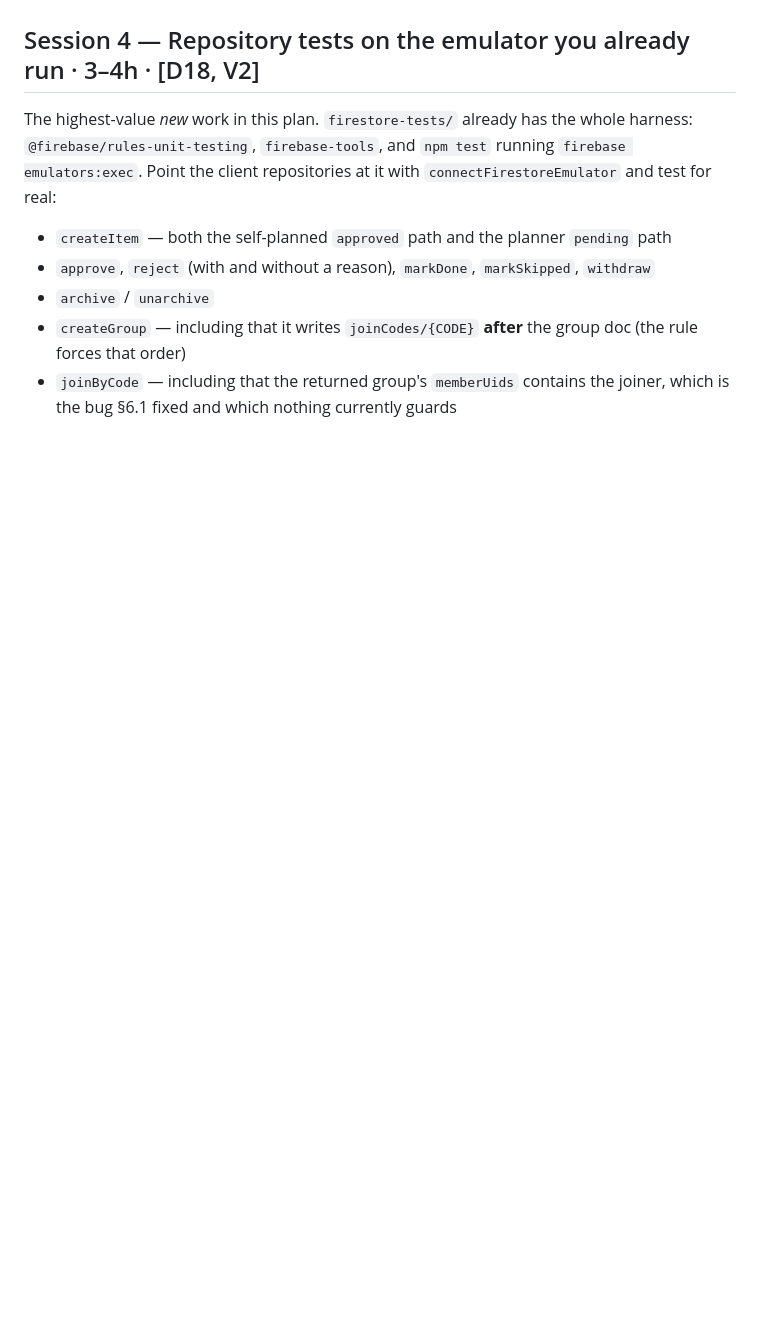
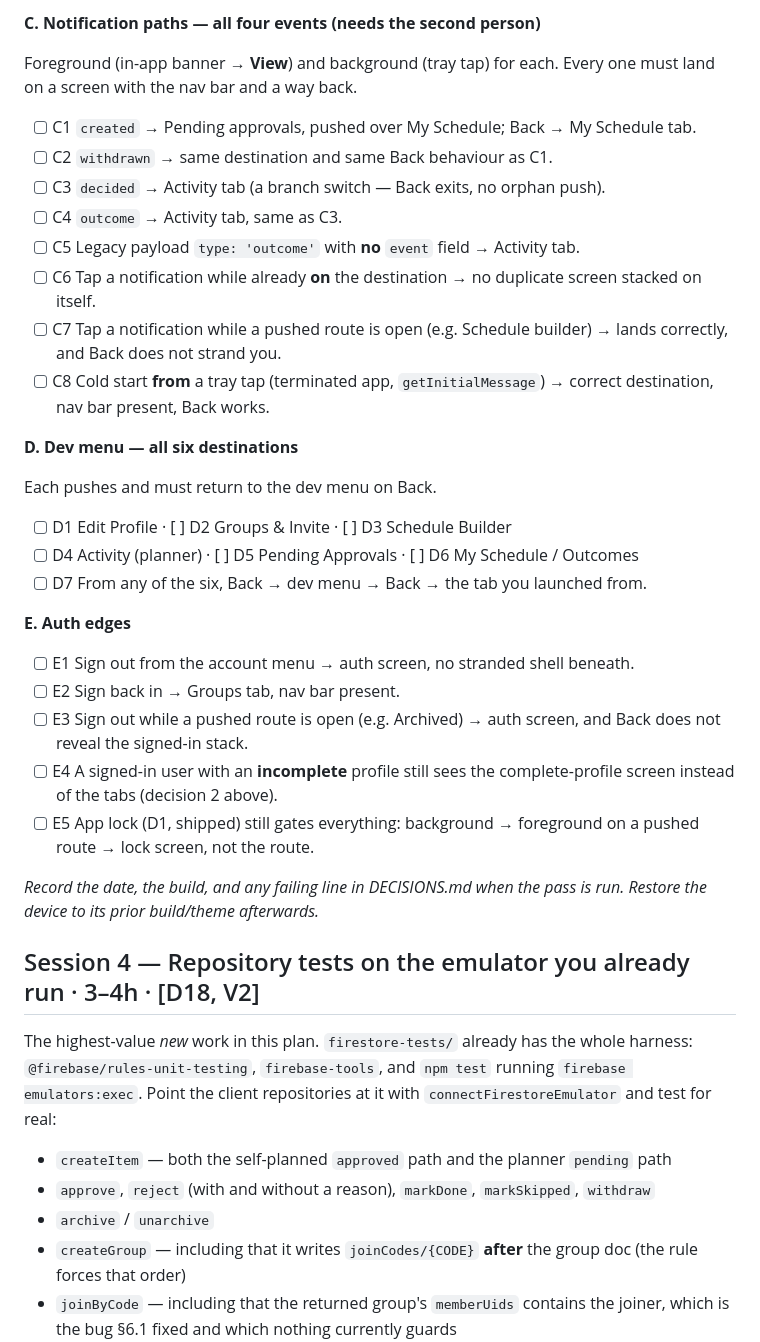
Before and after one commit to RedWaffle007/time-app, a Markdown page: WORK_PLAN.md, the part around one of its changes. GitHub-like rendering; blank space fills up the shorter version.

```diff
--- a/WORK_PLAN.md
+++ b/WORK_PLAN.md
@@ -441,3 +501,43 @@ trap. Add `ref.onDispose` for `GoRouterRefreshStream` while you are in the file.
+**C. Notification paths — all four events (needs the second person)**
+
+Foreground (in-app banner → **View**) and background (tray tap) for each. Every
+one must land on a screen with the nav bar and a way back.
+
+- [ ] C1 `created` → Pending approvals, pushed over My Schedule; Back → My
+      Schedule tab.
+- [ ] C2 `withdrawn` → same destination and same Back behaviour as C1.
+- [ ] C3 `decided` → Activity tab (a branch switch — Back exits, no orphan push).
+- [ ] C4 `outcome` → Activity tab, same as C3.
+- [ ] C5 Legacy payload `type: 'outcome'` with **no** `event` field → Activity tab.
+- [ ] C6 Tap a notification while already **on** the destination → no duplicate
+      screen stacked on itself.
+- [ ] C7 Tap a notification while a pushed route is open (e.g. Schedule builder)
+      → lands correctly, and Back does not strand you.
+- [ ] C8 Cold start **from** a tray tap (terminated app, `getInitialMessage`) →
+      correct destination, nav bar present, Back works.
+
+**D. Dev menu — all six destinations**
+
+Each pushes and must return to the dev menu on Back.
+
+- [ ] D1 Edit Profile · [ ] D2 Groups & Invite · [ ] D3 Schedule Builder
+- [ ] D4 Activity (planner) · [ ] D5 Pending Approvals · [ ] D6 My Schedule /
+      Outcomes
+- [ ] D7 From any of the six, Back → dev menu → Back → the tab you launched from.
+
+**E. Auth edges**
+
+- [ ] E1 Sign out from the account menu → auth screen, no stranded shell beneath.
+- [ ] E2 Sign back in → Groups tab, nav bar present.
+- [ ] E3 Sign out while a pushed route is open (e.g. Archived) → auth screen, and
+      Back does not reveal the signed-in stack.
+- [ ] E4 A signed-in user with an **incomplete** profile still sees the
+      complete-profile screen instead of the tabs (decision 2 above).
+- [ ] E5 App lock (D1, shipped) still gates everything: background → foreground on
+      a pushed route → lock screen, not the route.
+
+*Record the date, the build, and any failing line in DECISIONS.md when the pass is
+run. Restore the device to its prior build/theme afterwards.*
 
 ## Session 4 — Repository tests on the emulator you already run · 3–4h · [D18, V2]
 
```
Also changed, not shown: other parts of WORK_PLAN.md (+61 -1 lines).
